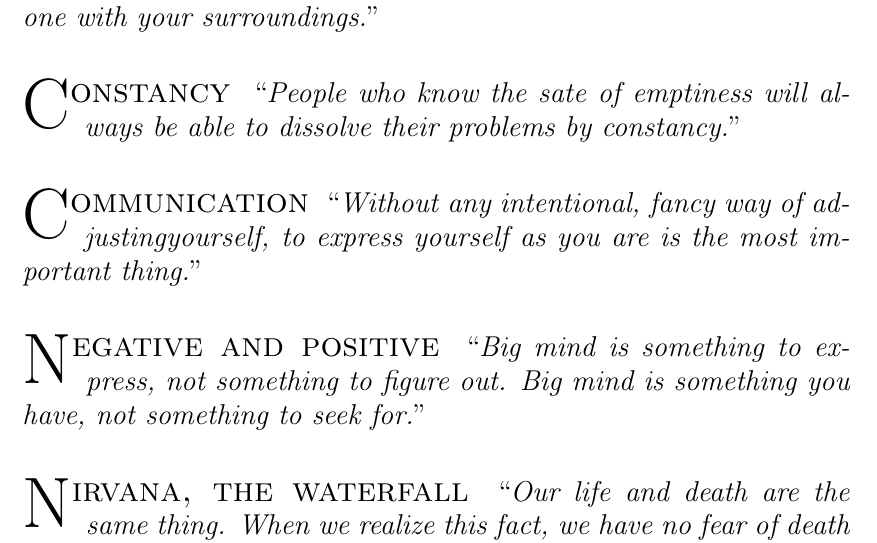
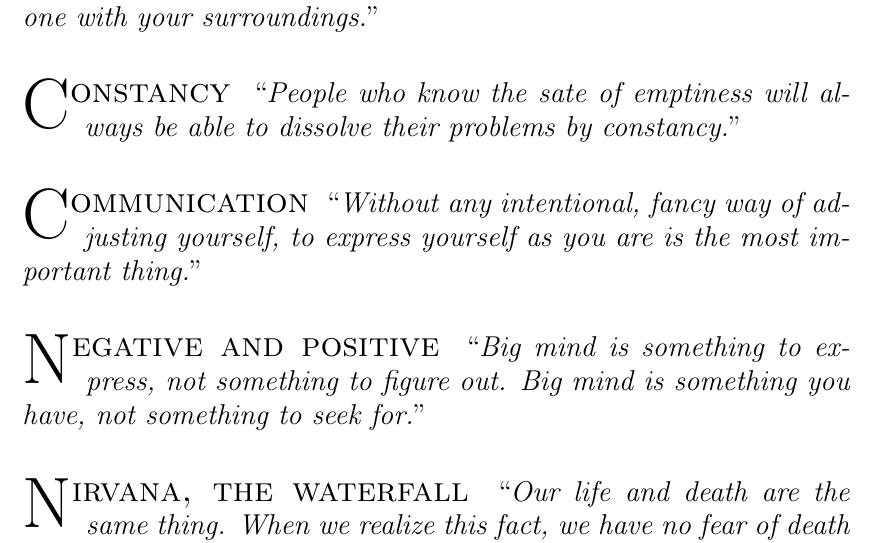
Before and after one commit to dmackinnon1/aphorisms, a LaTeX document (main.tex): part of page 3 of 4, cut so that both start at the same text. Compiled offline with pdfLaTeX.

Commit message:
fixed typo

```diff
--- a/main.tex
+++ b/main.tex
@@ -82,7 +82,7 @@
 
 \aphor{C}{onstancy} \enquote{\textit{People who know the sate of emptiness will always be able to dissolve their problems by constancy.}}
 
-\aphor{C}{ommunication} \enquote{\textit{Without any intentional, fancy way of adjustingyourself, to express yourself as you are is the most important thing.}}
+\aphor{C}{ommunication} \enquote{\textit{Without any intentional, fancy way of adjusting yourself, to express yourself as you are is the most important thing.}}
 
 \aphor{N}{egative and positive} \enquote{\textit{Big mind is something to express, not something to figure out. Big mind is something you have, not something to seek for.}}
 
```
